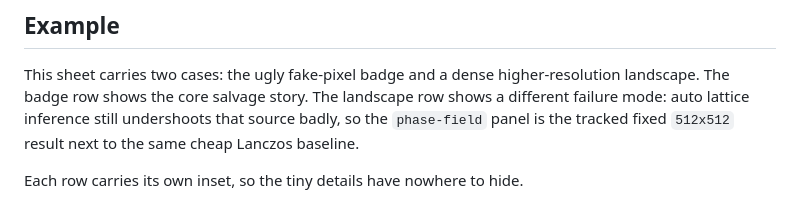
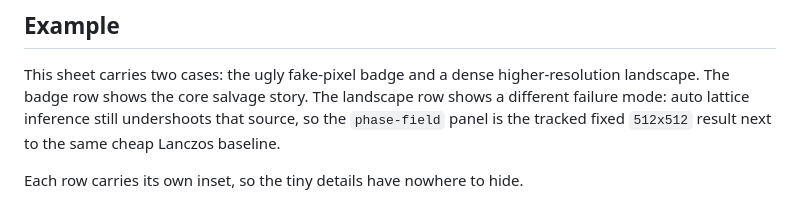
Before and after one commit to GameCult/repixelizer, a Markdown page: README.md, the part around the change. GitHub-like rendering.

```diff
--- a/README.md
+++ b/README.md
@@ -42,7 +42,7 @@ If you want to support the official hosted deployment and help us scale the poor
 This sheet carries two cases: the ugly fake-pixel badge and a dense
 higher-resolution landscape. The badge row shows the core salvage story. The
 landscape row shows a different failure mode: auto lattice inference still
-undershoots that source badly, so the `phase-field` panel is the tracked fixed
+undershoots that source, so the `phase-field` panel is the tracked fixed
 `512x512` result next to the same cheap Lanczos baseline.
 
 Each row carries its own inset, so the tiny details have nowhere to hide.
```
Also changed, not shown: docs/readme-assets/badge-example-sheet.png, 6 other files.
